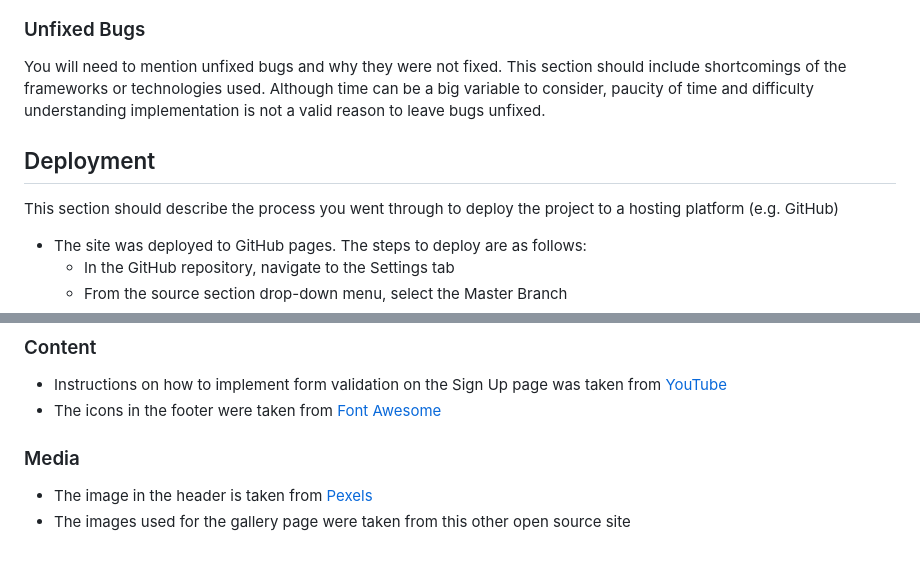
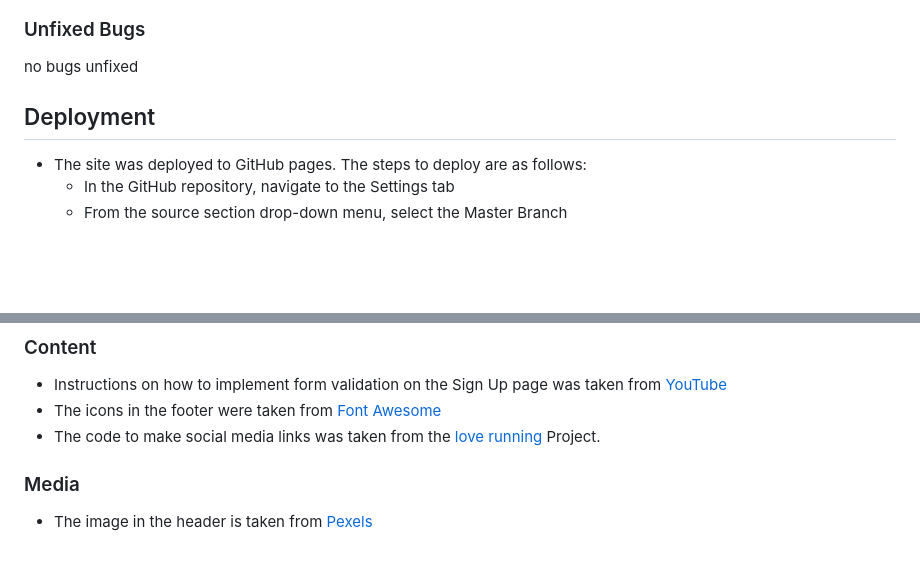
Before and after one commit to programmer-1991/PP1-StudyHelp, a Markdown page: README.md, 2 parts joined by grey strips. Drawn GitHub-style; blank space fills up the shorter version.

Commit message:
Add content and media Credits to readme

```diff
--- a/README.md
+++ b/README.md
@@ -77,11 +77,9 @@ The website uses three colours black, green and white which creates easy to read
 
 ### Unfixed Bugs
 
-You will need to mention unfixed bugs and why they were not fixed. This section should include shortcomings of the frameworks or technologies used. Although time can be a big variable to consider, paucity of time and difficulty understanding implementation is not a valid reason to leave bugs unfixed.
+no bugs unfixed
 
 ## Deployment
-
-This section should describe the process you went through to deploy the project to a hosting platform (e.g. GitHub)
 
 - The site was deployed to GitHub pages. The steps to deploy are as follows:
   - In the GitHub repository, navigate to the Settings tab
@@ -101,8 +99,8 @@ You can break the credits section up into Content and Media, depending on what y
 
 - Instructions on how to implement form validation on the Sign Up page was taken from [YouTube](https://www.youtube.com/)
 - The icons in the footer were taken from [Font Awesome](https://fontawesome.com/)
+- The code to make social media links was taken from the [love running](https://github.com/Code-Institute-Org/love-running-2.0) Project.
 
 ### Media
 
 - The image in the header is taken from [Pexels](https://www.pexels.com/)
-- The images used for the gallery page were taken from this other open source site
```
